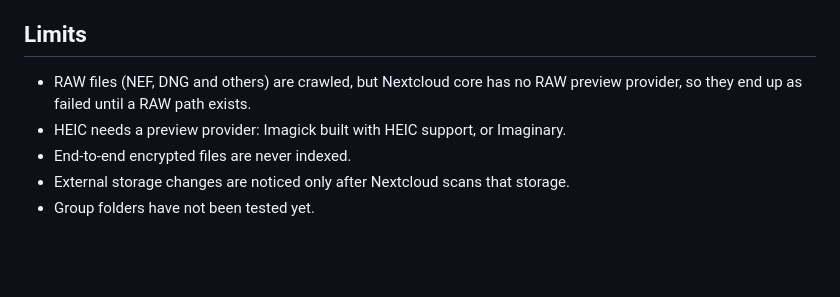
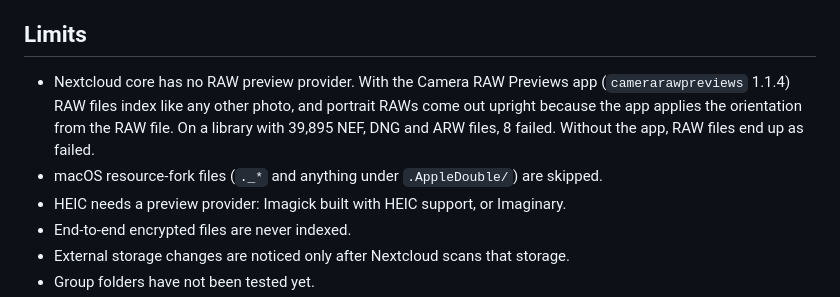
Before and after one commit to michaljonik/nextcloud-sightline, a Markdown page: docs/architecture.md, the part around the change. Rendered like a GitHub page; blank space fills up the shorter version.

Commit message:
Document RAW support through Camera RAW Previews
A read-only check on the production library (NC 35, camerarawpreviews
1.1.4) found 39,895 NEF, DNG and ARW files indexed with 8 failures, and
every portrait RAW with an upright preview. Name the app as the RAW path
instead of saying RAW is not indexed.

Co-Authored-By: Claude Opus 5.5 <noreply@anthropic.com>

```diff
--- a/docs/architecture.md
+++ b/docs/architecture.md
@@ -131,8 +131,11 @@ search) so it can be replaced if it becomes too slow at large library sizes.
 
 ## Limits
 
-- RAW files (NEF, DNG and others) are crawled, but Nextcloud core has no RAW preview
-  provider, so they end up as failed until a RAW path exists.
+- Nextcloud core has no RAW preview provider. With the Camera RAW Previews app
+  (`camerarawpreviews` 1.1.4) RAW files index like any other photo, and portrait RAWs come
+  out upright because the app applies the orientation from the RAW file. On a library with
+  39,895 NEF, DNG and ARW files, 8 failed. Without the app, RAW files end up as failed.
+- macOS resource-fork files (`._*` and anything under `.AppleDouble/`) are skipped.
 - HEIC needs a preview provider: Imagick built with HEIC support, or Imaginary.
 - End-to-end encrypted files are never indexed.
 - External storage changes are noticed only after Nextcloud scans that storage.
```
Also changed, not shown: README.md (+3 -1 lines).
